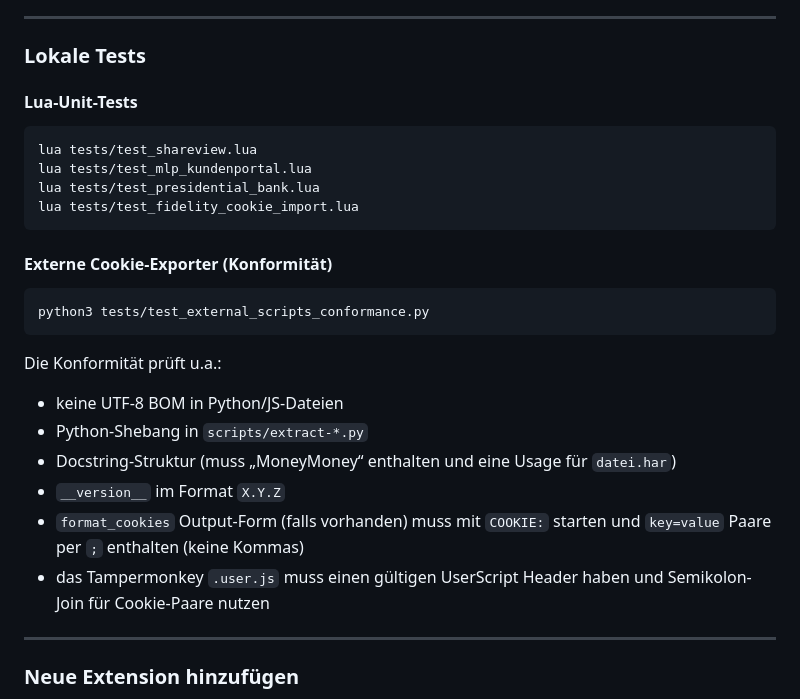
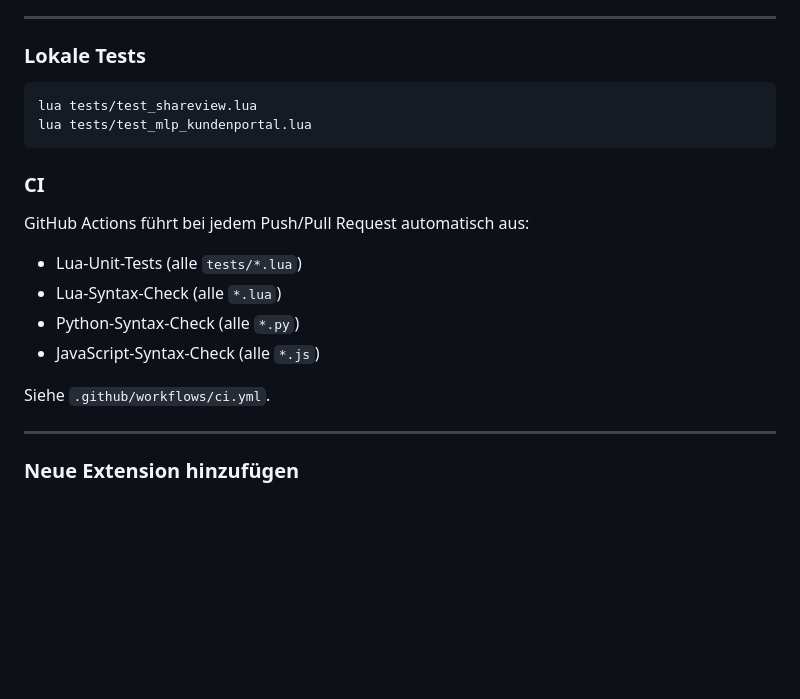
Before and after one commit to rosch100/moneymoney-extensions, a Markdown page: docs/LUA-EXTENSIONS.md, the part around the change. GitHub-like rendering; blank space fills up the shorter version.

Commit message:
docs: Überarbeite Entwicklung/Lokale Tests/CI
Co-authored-by: Cursor <cursoragent@cursor.com>

````diff
--- a/docs/LUA-EXTENSIONS.md
+++ b/docs/LUA-EXTENSIONS.md
@@ -384,27 +384,20 @@ lua tests/test_mlp_kundenportal.lua
 
 ---
 ### Lokale Tests
-
-#### Lua-Unit-Tests
 ```bash
 lua tests/test_shareview.lua
 lua tests/test_mlp_kundenportal.lua
-lua tests/test_presidential_bank.lua
-lua tests/test_fidelity_cookie_import.lua
 ```
 
-#### Externe Cookie-Exporter (Konformität)
-```bash
-python3 tests/test_external_scripts_conformance.py
-```
+### CI
+GitHub Actions führt bei jedem Push/Pull Request automatisch aus:
 
-Die Konformität prüft u.a.:
-- keine UTF-8 BOM in Python/JS-Dateien
-- Python-Shebang in `scripts/extract-*.py`
-- Docstring-Struktur (muss „MoneyMoney“ enthalten und eine Usage für `datei.har`)
-- `__version__` im Format `X.Y.Z`
-- `format_cookies` Output-Form (falls vorhanden) muss mit `COOKIE:` starten und `key=value` Paare per `;` enthalten (keine Kommas)
-- das Tampermonkey `.user.js` muss einen gültigen UserScript Header haben und Semikolon-Join für Cookie-Paare nutzen
+- Lua-Unit-Tests (alle `tests/*.lua`)
+- Lua-Syntax-Check (alle `*.lua`)
+- Python-Syntax-Check (alle `*.py`)
+- JavaScript-Syntax-Check (alle `*.js`)
+
+Siehe `.github/workflows/ci.yml`.
 
 ---
 ### Neue Extension hinzufügen
````
